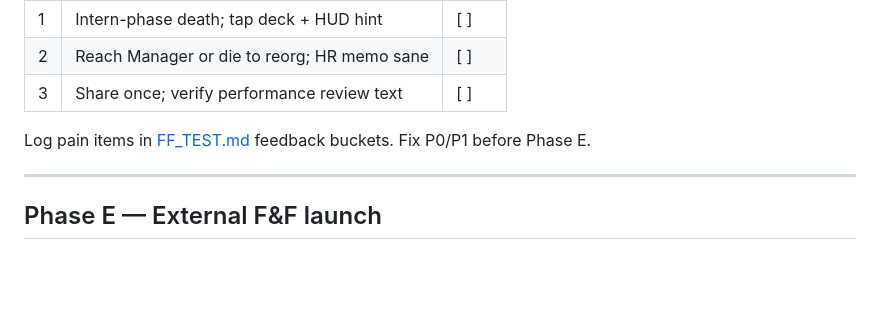
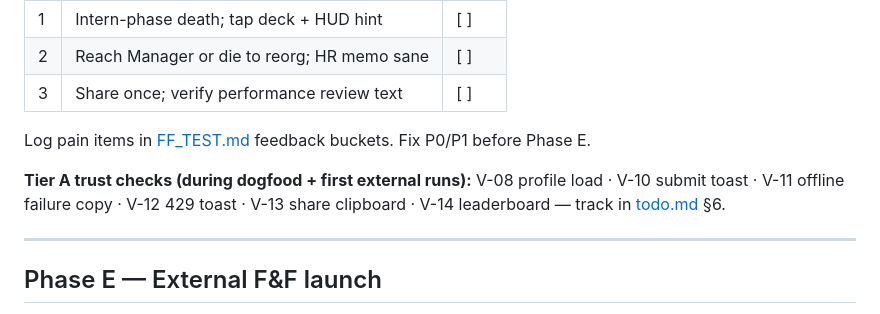
Before and after one commit to DITreneris/ladder, a Markdown page: docs/FF_EXECUTION.md, the part around the change. Rendered like a GitHub page; blank space fills up the shorter version.

```diff
--- a/docs/FF_EXECUTION.md
+++ b/docs/FF_EXECUTION.md
@@ -78,6 +78,8 @@ Each member before external invite:
 
 Log pain items in [FF_TEST.md](FF_TEST.md) feedback buckets. Fix P0/P1 before Phase E.
 
+**Tier A trust checks (during dogfood + first external runs):** V-08 profile load · V-10 submit toast · V-11 offline failure copy · V-12 429 toast · V-13 share clipboard · V-14 leaderboard — track in [todo.md](todo.md) §6.
+
 ---
 
 ## Phase E — External F&F launch
```
Also changed, not shown: docs/DEBUG_FIX_2026-06-01.md (+1 -1 lines), docs/DEVICE_QA_v1.8.5.md (+1 -1 lines).
